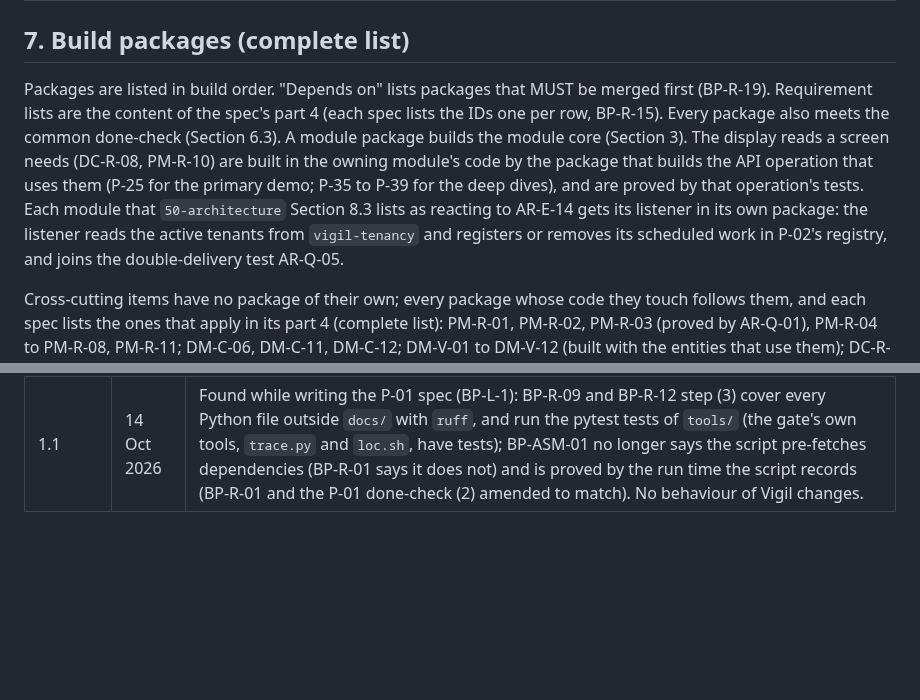
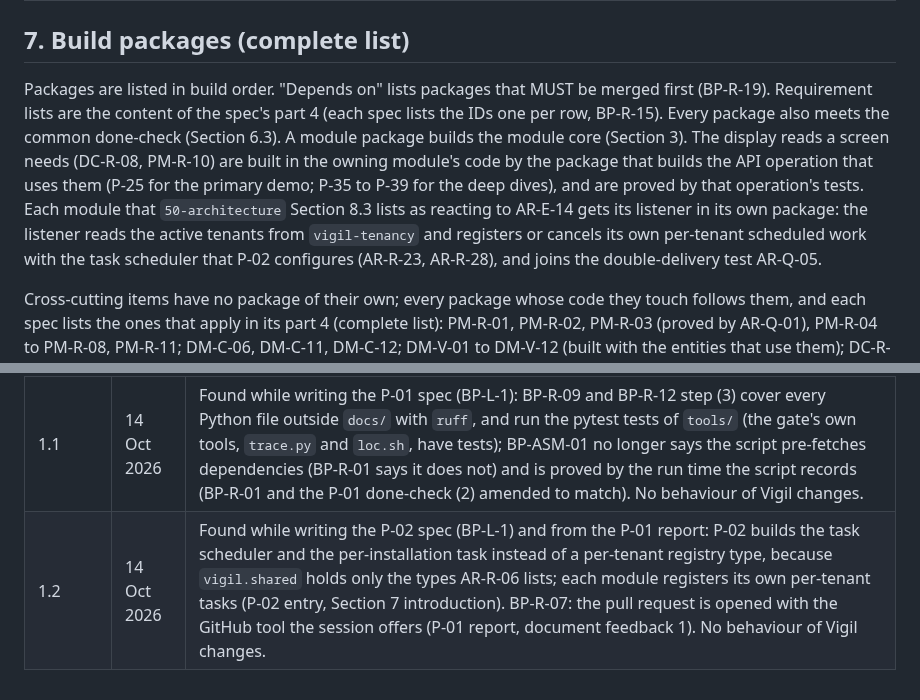
Before and after one commit to awadoodatevam/vigil, a Markdown page: docs/60-build-plan.md, 2 parts joined by grey strips. GitHub-like rendering; blank space fills up the shorter version.

```diff
--- a/docs/60-build-plan.md
+++ b/docs/60-build-plan.md
@@ -176,7 +176,7 @@ What was built (with requirement IDs); tests added (with IDs); deviations from t
 
 ## 7. Build packages (complete list)
 
-Packages are listed in build order. "Depends on" lists packages that MUST be merged first (BP-R-19). Requirement lists are the content of the spec's part 4 (each spec lists the IDs one per row, BP-R-15). Every package also meets the common done-check (Section 6.3). A module package builds the module core (Section 3). The display reads a screen needs (DC-R-08, PM-R-10) are built in the owning module's code by the package that builds the API operation that uses them (P-25 for the primary demo; P-35 to P-39 for the deep dives), and are proved by that operation's tests. Each module that `50-architecture` Section 8.3 lists as reacting to AR-E-14 gets its listener in its own package: the listener reads the active tenants from `vigil-tenancy` and registers or removes its scheduled work in P-02's registry, and joins the double-delivery test AR-Q-05.
+Packages are listed in build order. "Depends on" lists packages that MUST be merged first (BP-R-19). Requirement lists are the content of the spec's part 4 (each spec lists the IDs one per row, BP-R-15). Every package also meets the common done-check (Section 6.3). A module package builds the module core (Section 3). The display reads a screen needs (DC-R-08, PM-R-10) are built in the owning module's code by the package that builds the API operation that uses them (P-25 for the primary demo; P-35 to P-39 for the deep dives), and are proved by that operation's tests. Each module that `50-architecture` Section 8.3 lists as reacting to AR-E-14 gets its listener in its own package: the listener reads the active tenants from `vigil-tenancy` and registers or cancels its own per-tenant scheduled work with the task scheduler that P-02 configures (AR-R-23, AR-R-28), and joins the double-delivery test AR-Q-05.
 
 Cross-cutting items have no package of their own; every package whose code they touch follows them, and each spec lists the ones that apply in its part 4 (complete list): PM-R-01, PM-R-02, PM-R-03 (proved by AR-Q-01), PM-R-04 to PM-R-08, PM-R-11; DM-C-06, DM-C-11, DM-C-12; DM-V-01 to DM-V-12 (built with the entities that use them); DC-R-01 to DC-R-07; DC-TX-00. Items with nothing to build (complete list): withdrawn items (PM-M09-10, AR-S-10, AR-U-05); Later items (PM-K-11 to PM-K-14, AR-M-25 to AR-M-28, AR-L-01 to AR-L-03, DC-L-01 to DC-L-14); records of decisions, amendments and assumptions of earlier rounds (their content is built through the items they changed); module cut tags DC-M-01 to DC-M-43 (built through the modules' packages); the data files DD-F-00, DD-F-11 and DD-F-12 (the folder's README and its tools, run by the gate command). Every other data file DD-F-01 to DD-F-10 is imported by the seed part of the package that names it, or by the package whose module owns that part.
 
@@ -1003,3 +1003,4 @@ Carried open items still open: CTX-O-01 (no date yet; owner answer 1; BP-A-14);
 | 0.3 | 12 Oct 2026 | Resolved independent review pass 2 and readiness test pass 2 (Section 19); amendment BP-A-16 added; data amendments BP-A-01, BP-A-04, BP-A-05 applied and tested on working copies. |
 | 1.0 | 12 Oct 2026 | Owner review recorded (CTX-D-029 to CTX-D-031): six items agreed, GitHub plan changed to GitHub Free (BP-D-13, BP-R-07, BP-OT-01); amendments BP-A-01 to BP-A-16 written into the earlier documents; Round 6 closed. |
 | 1.1 | 14 Oct 2026 | Found while writing the P-01 spec (BP-L-1): BP-R-09 and BP-R-12 step (3) cover every Python file outside `docs/` with `ruff`, and run the pytest tests of `tools/` (the gate's own tools, `trace.py` and `loc.sh`, have tests); BP-ASM-01 no longer says the script pre-fetches dependencies (BP-R-01 says it does not) and is proved by the run time the script records (BP-R-01 and the P-01 done-check (2) amended to match). No behaviour of Vigil changes. |
+| 1.2 | 14 Oct 2026 | Found while writing the P-02 spec (BP-L-1) and from the P-01 report: P-02 builds the task scheduler and the per-installation task instead of a per-tenant registry type, because `vigil.shared` holds only the types AR-R-06 lists; each module registers its own per-tenant tasks (P-02 entry, Section 7 introduction). BP-R-07: the pull request is opened with the GitHub tool the session offers (P-01 report, document feedback 1). No behaviour of Vigil changes. |
```
Also changed, not shown: other parts of docs/60-build-plan.md (+4 -4 lines), CLAUDE.md (+1 -1 lines), docs/packages/P-02.md (added, +229 -0 lines).
